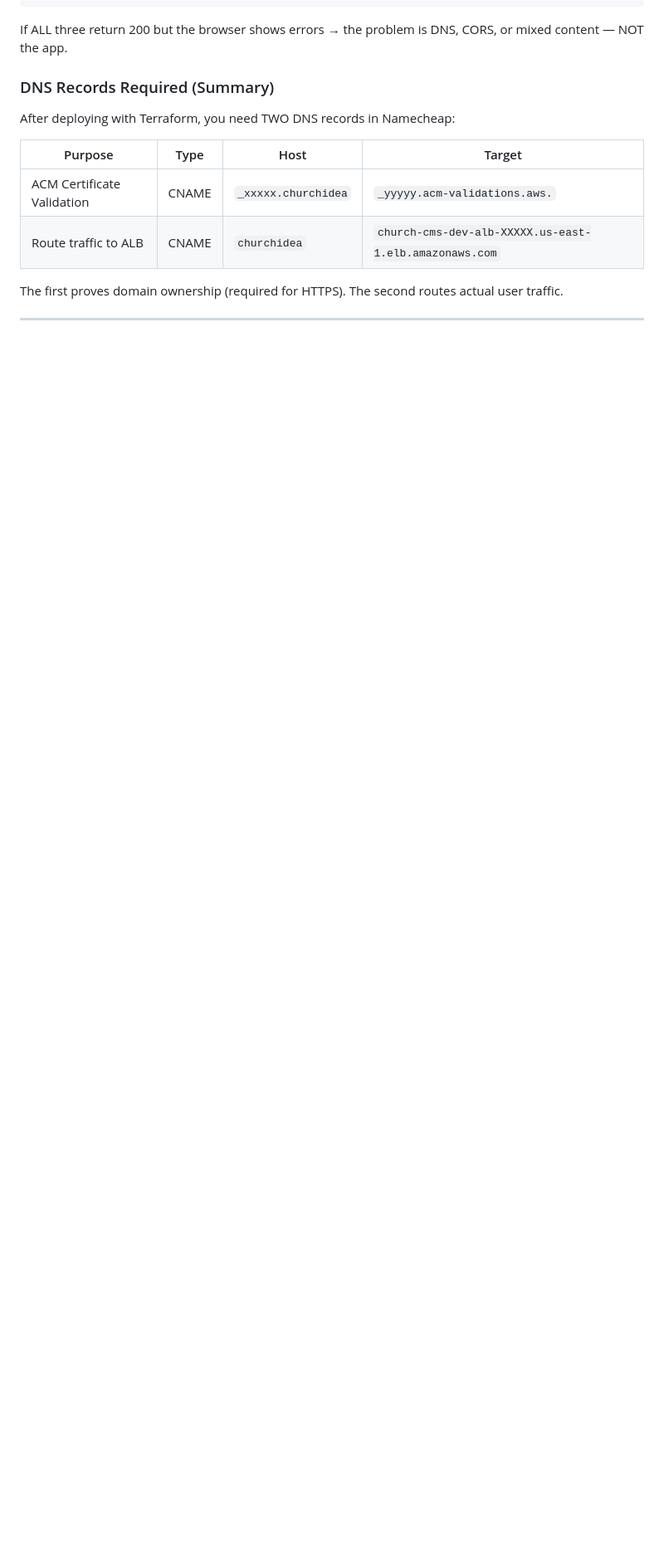
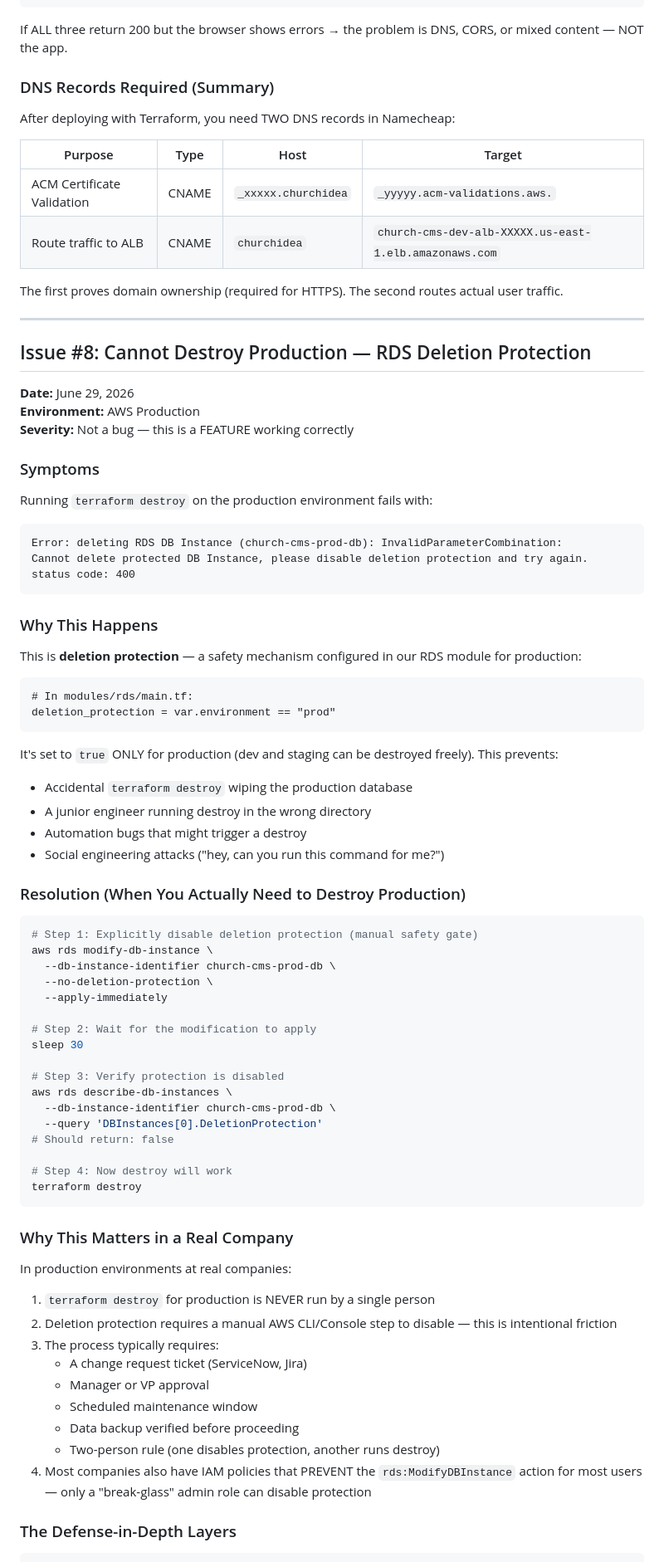
Before and after one commit to bankolejohn/church-idea, a Markdown page: docs/TROUBLESHOOTING.md, the part around one of its changes. Shown at 83% size. GitHub-like rendering; blank space fills up the shorter version.

Commit message:
docs: add RDS deletion protection troubleshooting — defense-in-depth working as designed

````diff
--- a/docs/TROUBLESHOOTING.md
+++ b/docs/TROUBLESHOOTING.md
@@ -691,3 +691,72 @@ After deploying with Terraform, you need TWO DNS records in Namecheap:
 The first proves domain ownership (required for HTTPS). The second routes actual user traffic.
 
 ---
+
+## Issue #8: Cannot Destroy Production — RDS Deletion Protection
+
+**Date:** June 29, 2026
+**Environment:** AWS Production
+**Severity:** Not a bug — this is a FEATURE working correctly
+
+### Symptoms
+
+Running `terraform destroy` on the production environment fails with:
+
+```
+Error: deleting RDS DB Instance (church-cms-prod-db): InvalidParameterCombination:
+Cannot delete protected DB Instance, please disable deletion protection and try again.
+status code: 400
+```
+
+### Why This Happens
+
+This is **deletion protection** — a safety mechanism configured in our RDS module for production:
+
+```hcl
+# In modules/rds/main.tf:
+deletion_protection = var.environment == "prod"
+```
+
+It's set to `true` ONLY for production (dev and staging can be destroyed freely). This prevents:
+- Accidental `terraform destroy` wiping the production database
+- A junior engineer running destroy in the wrong directory
+- Automation bugs that might trigger a destroy
+- Social engineering attacks ("hey, can you run this command for me?")
+
+### Resolution (When You Actually Need to Destroy Production)
+
+```bash
+# Step 1: Explicitly disable deletion protection (manual safety gate)
+aws rds modify-db-instance \
+  --db-instance-identifier church-cms-prod-db \
+  --no-deletion-protection \
+  --apply-immediately
+
+# Step 2: Wait for the modification to apply
+sleep 30
+
+# Step 3: Verify protection is disabled
+aws rds describe-db-instances \
+  --db-instance-identifier church-cms-prod-db \
+  --query 'DBInstances[0].DeletionProtection'
+# Should return: false
+
+# Step 4: Now destroy will work
+terraform destroy
+```
+
+### Why This Matters in a Real Company
+
+In production environments at real companies:
+1. `terraform destroy` for production is NEVER run by a single person
+2. Deletion protection requires a manual AWS CLI/Console step to disable — this is intentional friction
+3. The process typically requires:
+   - A change request ticket (ServiceNow, Jira)
+   - Manager or VP approval
+   - Scheduled maintenance window
+   - Data backup verified before proceeding
+   - Two-person rule (one disables protection, another runs destroy)
+4. Most companies also have IAM policies that PREVENT the `rds:ModifyDBInstance` action for most users — only a "break-glass" admin role can disable protection
+
+### The Defense-in-Depth Layers
+
````
Also changed, not shown: other parts of docs/TROUBLESHOOTING.md (+16 -0 lines).
